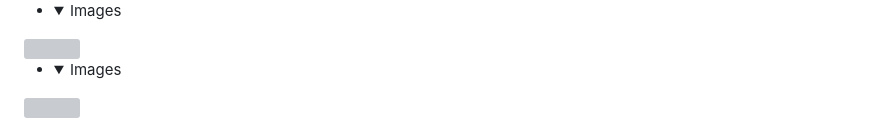
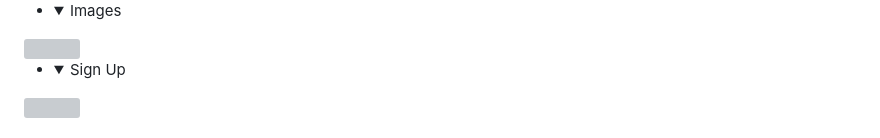
Before and after one commit to Zaurtime/project1everest, a Markdown page: README.md, the part around one of its changes. Drawn GitHub-style; folded sections open; grey boxes are pictures that could not be loaded.

```diff
--- a/README.md
+++ b/README.md
@@ -19,7 +19,7 @@ Climb Everest is a website thats allows users to inspire do trekking in Nepal wi
 <img src="assets/images/imagesDesktop.png">
 </details>
 
-* <details><summary>Images</summary>
+* <details><summary>Sign Up</summary>
 <img src="assets/images/registerDesk.png">
 </details>
 
```
Also changed, not shown: other parts of README.md (+17 -0 lines).
